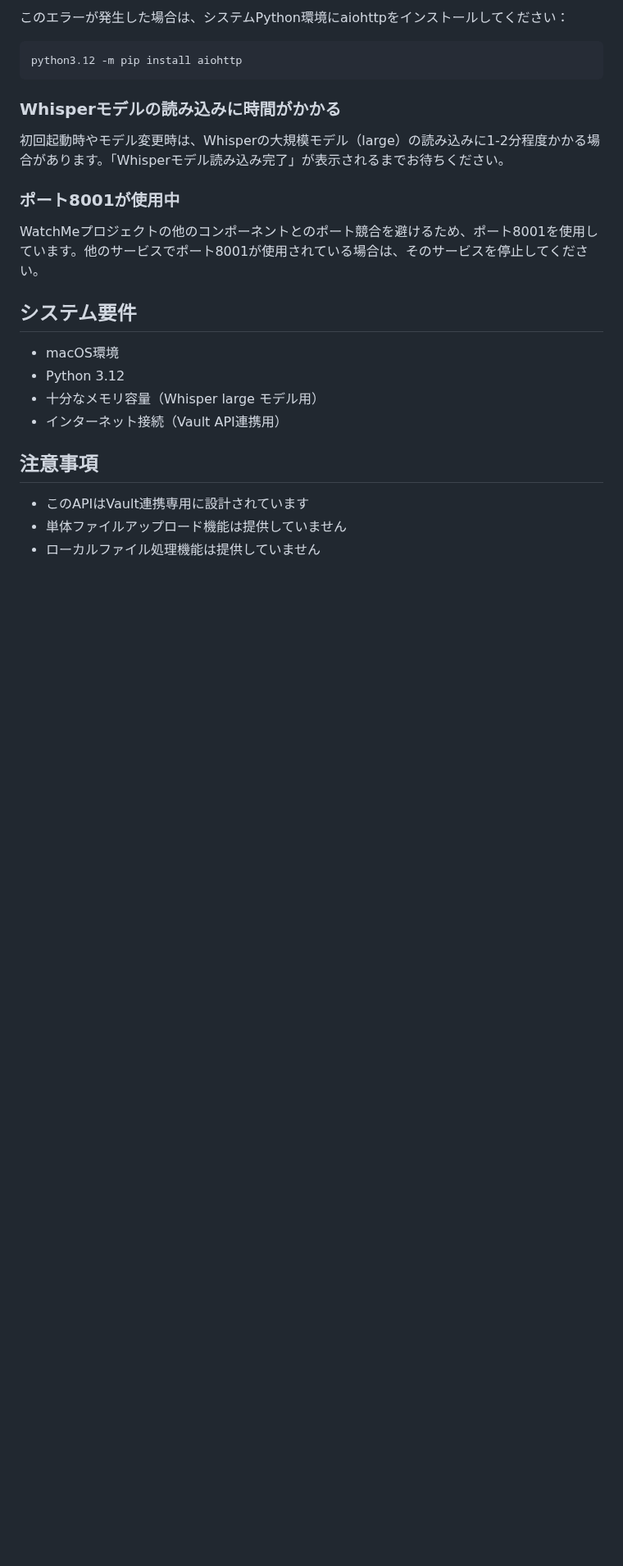
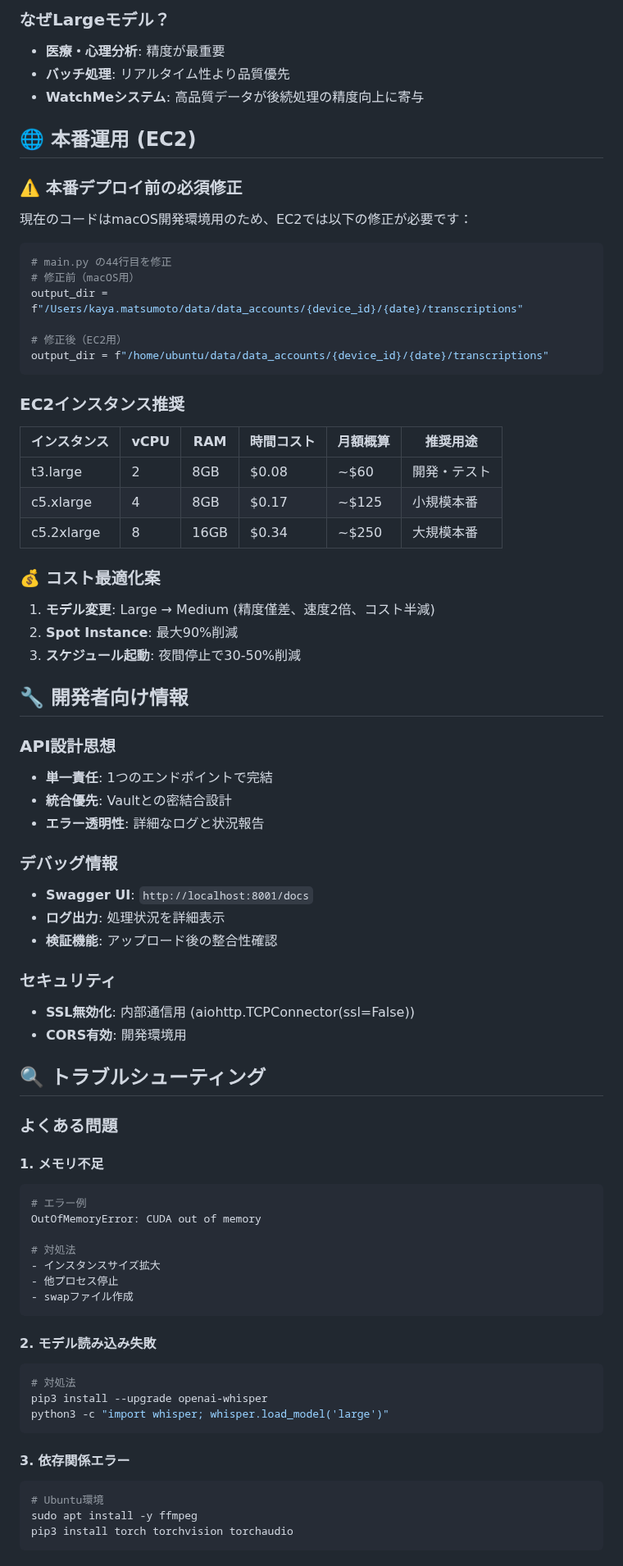
Before and after one commit to matsumotokaya/watchme-api-transcriber-v1, a Markdown page: README.md, the part around one of its changes. Shown at 82% size. Rendered like a GitHub page; blank space fills up the shorter version.

````diff
--- a/README.md
+++ b/README.md
@@ -119,27 +147,79 @@ http://localhost:8001/docs
 
-このエラーが発生した場合は、システムPython環境にaiohttpをインストールしてください：
+### なぜLargeモデル？
+- **医療・心理分析**: 精度が最重要
+- **バッチ処理**: リアルタイム性より品質優先
+- **WatchMeシステム**: 高品質データが後続処理の精度向上に寄与
 
-```bash
-python3.12 -m pip install aiohttp
+## 🌐 本番運用 (EC2)
+
+### ⚠️ 本番デプロイ前の必須修正
+
+現在のコードはmacOS開発環境用のため、EC2では以下の修正が必要です：
+
+```python
+# main.py の44行目を修正
+# 修正前（macOS用）
+output_dir = f"/Users/kaya.matsumoto/data/data_accounts/{device_id}/{date}/transcriptions"
+
+# 修正後（EC2用）
+output_dir = f"/home/ubuntu/data/data_accounts/{device_id}/{date}/transcriptions"
 ```
 
-### Whisperモデルの読み込みに時間がかかる
+### EC2インスタンス推奨
 
-初回起動時やモデル変更時は、Whisperの大規模モデル（large）の読み込みに1-2分程度かかる場合があります。「Whisperモデル読み込み完了」が表示されるまでお待ちください。
+| インスタンス | vCPU | RAM | 時間コスト | 月額概算 | 推奨用途 |
+|-------------|------|-----|-----------|----------|----------|
+| t3.large | 2 | 8GB | $0.08 | ~$60 | 開発・テスト |
+| c5.xlarge | 4 | 8GB | $0.17 | ~$125 | 小規模本番 |
+| c5.2xlarge | 8 | 16GB | $0.34 | ~$250 | 大規模本番 |
 
-### ポート8001が使用中
+### 💰 コスト最適化案
+1. **モデル変更**: Large → Medium (精度僅差、速度2倍、コスト半減)
+2. **Spot Instance**: 最大90%削減
+3. **スケジュール起動**: 夜間停止で30-50%削減
 
-WatchMeプロジェクトの他のコンポーネントとのポート競合を避けるため、ポート8001を使用しています。他のサービスでポート8001が使用されている場合は、そのサービスを停止してください。
+## 🔧 開発者向け情報
 
-## システム要件
+### API設計思想
+- **単一責任**: 1つのエンドポイントで完結
+- **統合優先**: Vaultとの密結合設計
+- **エラー透明性**: 詳細なログと状況報告
 
-- macOS環境
-- Python 3.12
-- 十分なメモリ容量（Whisper large モデル用）
-- インターネット接続（Vault API連携用）
+### デバッグ情報
+- **Swagger UI**: `http://localhost:8001/docs`
+- **ログ出力**: 処理状況を詳細表示
+- **検証機能**: アップロード後の整合性確認
 
-## 注意事項
+### セキュリティ
+- **SSL無効化**: 内部通信用 (aiohttp.TCPConnector(ssl=False))
+- **CORS有効**: 開発環境用
 
-- このAPIはVault連携専用に設計されています
-- 単体ファイルアップロード機能は提供していません
-- ローカルファイル処理機能は提供していません
+## 🔍 トラブルシューティング
+
+### よくある問題
+
+#### 1. メモリ不足
+```bash
+# エラー例
+OutOfMemoryError: CUDA out of memory
+
+# 対処法
+- インスタンスサイズ拡大
+- 他プロセス停止
+- swapファイル作成
+```
+
+#### 2. モデル読み込み失敗
+```bash
+# 対処法
+pip3 install --upgrade openai-whisper
+python3 -c "import whisper; whisper.load_model('large')"
+```
+
+#### 3. 依存関係エラー
+```bash
+# Ubuntu環境
+sudo apt install -y ffmpeg
+pip3 install torch torchvision torchaudio
+```
+
````
Also changed, not shown: other parts of README.md (+125 -62 lines).
